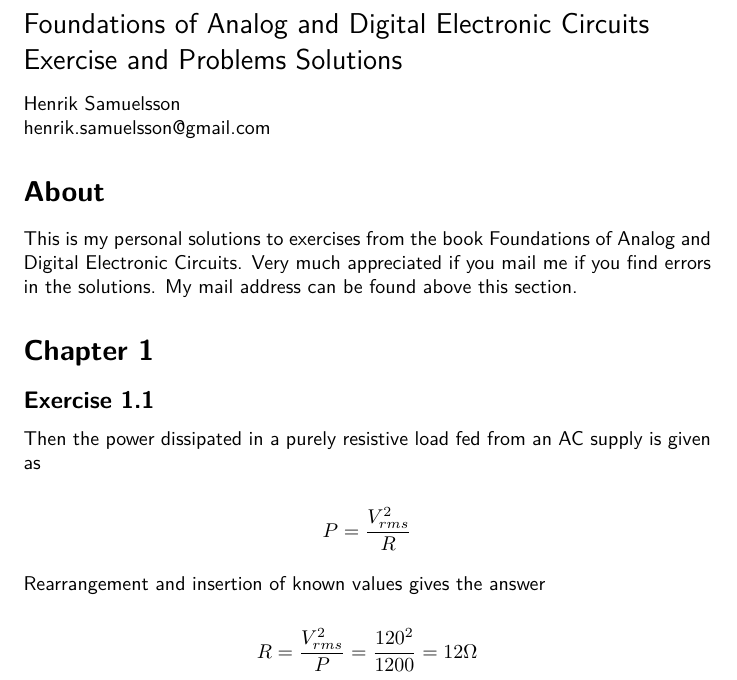
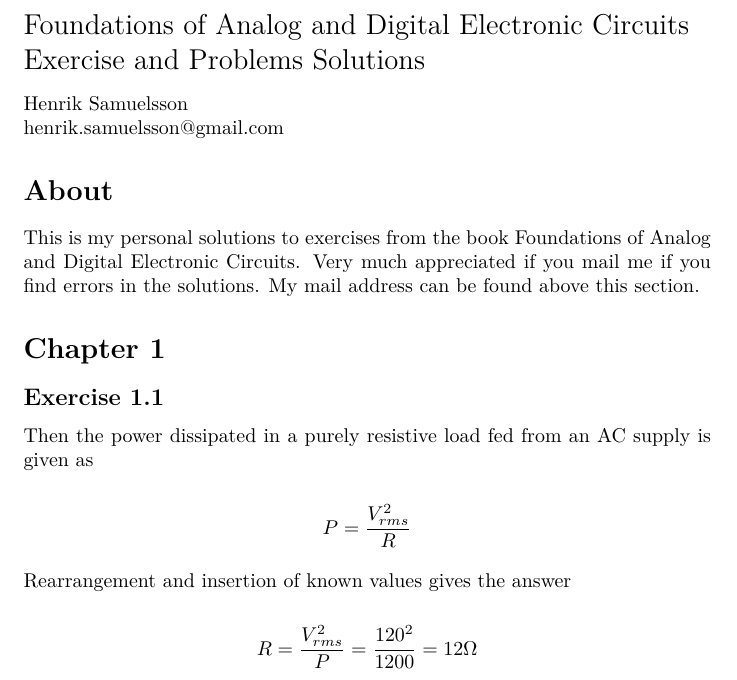
Before and after one commit to HenrikSamuelsson/foundations-of-analog-and-digital-electronic-circuits, a LaTeX problem sheet (Exercise Solutions/solutions.tex): part of the page, cut so that both start at the same text. Compiled offline with XeLaTeX.

Commit message:
Removed the sans font.

```diff
--- a/Exercise Solutions/solutions.tex
+++ b/Exercise Solutions/solutions.tex
@@ -3,8 +3,6 @@
 \usepackage{parskip}
 \usepackage{graphicx}
 \usepackage{amsmath}
-
-\renewcommand{\familydefault}{\sfdefault}
 
 \begin{document}
 
```
Also changed, not shown: Exercise Solutions/solutions.pdf.
